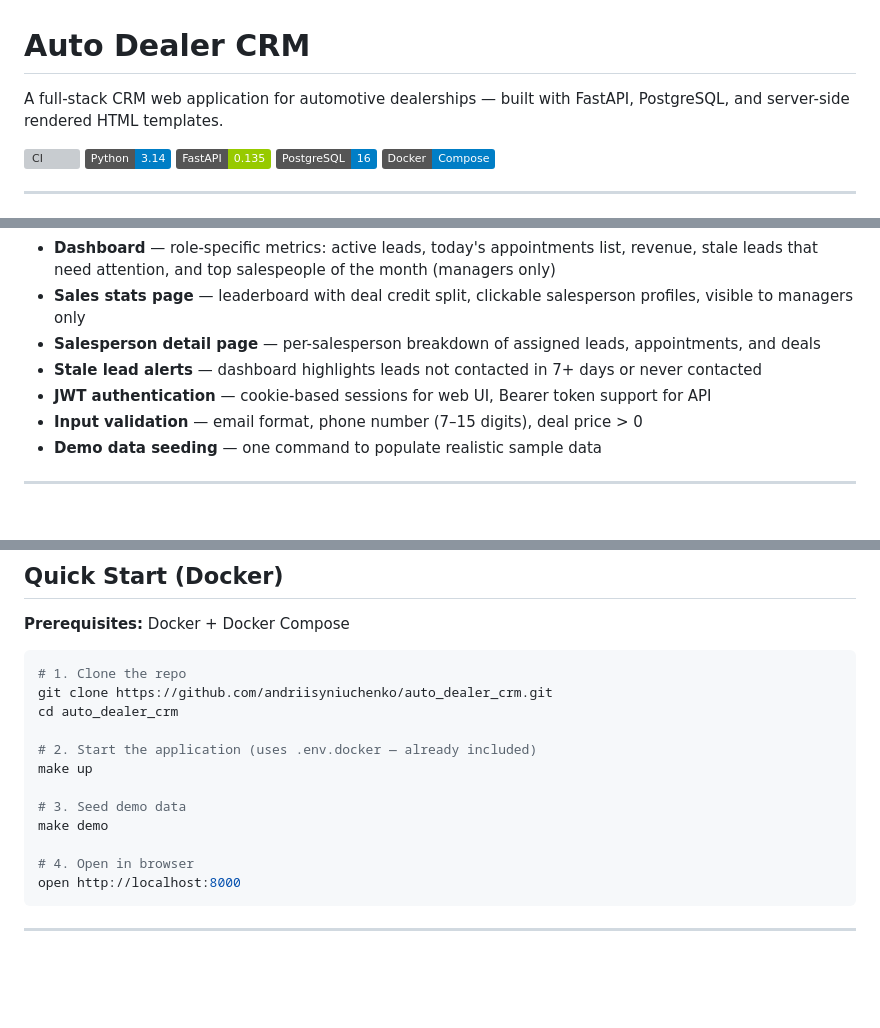
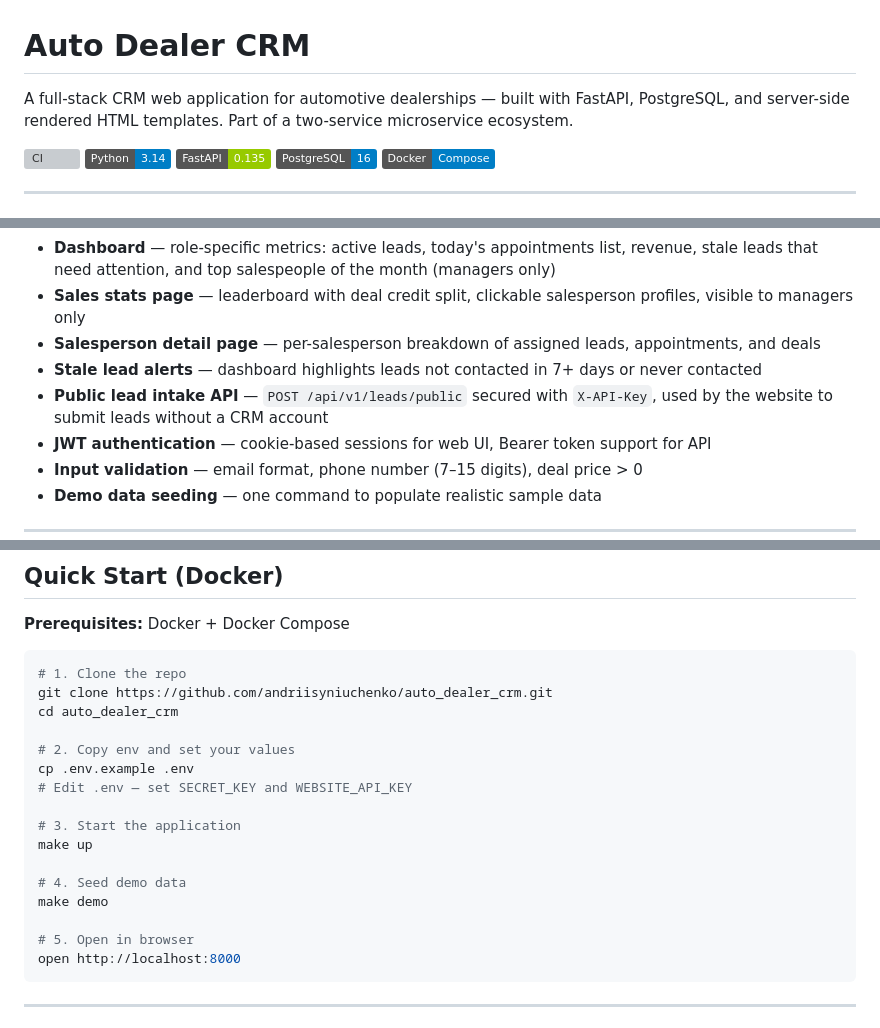
Before and after one commit to andriisyniuchenko/auto_dealer_crm, a Markdown page: README.md, 3 parts joined by grey strips. Rendered like a GitHub page; badges without logos; blank space fills up the shorter version; grey boxes are pictures that could not be loaded.

````diff
--- a/README.md
+++ b/README.md
@@ -1,6 +1,6 @@
 # Auto Dealer CRM
 
-A full-stack CRM web application for automotive dealerships — built with FastAPI, PostgreSQL, and server-side rendered HTML templates.
+A full-stack CRM web application for automotive dealerships — built with FastAPI, PostgreSQL, and server-side rendered HTML templates. Part of a two-service microservice ecosystem.
 
 [![CI](https://github.com/andriisyniuchenko/auto_dealer_crm/actions/workflows/ci.yml/badge.svg)](https://github.com/andriisyniuchenko/auto_dealer_crm/actions/workflows/ci.yml)
 ![Python](https://img.shields.io/badge/Python-3.14-blue?logo=python)
@@ -35,6 +60,7 @@ Auto Dealer CRM helps dealership teams track leads, manage deals, schedule appoi
 - **Sales stats page** — leaderboard with deal credit split, clickable salesperson profiles, visible to managers only
 - **Salesperson detail page** — per-salesperson breakdown of assigned leads, appointments, and deals
 - **Stale lead alerts** — dashboard highlights leads not contacted in 7+ days or never contacted
+- **Public lead intake API** — `POST /api/v1/leads/public` secured with `X-API-Key`, used by the website to submit leads without a CRM account
 - **JWT authentication** — cookie-based sessions for web UI, Bearer token support for API
 - **Input validation** — email format, phone number (7–15 digits), deal price > 0
 - **Demo data seeding** — one command to populate realistic sample data
@@ -85,13 +111,17 @@ app/
 git clone https://github.com/andriisyniuchenko/auto_dealer_crm.git
 cd auto_dealer_crm
 
-# 2. Start the application (uses .env.docker — already included)
+# 2. Copy env and set your values
+cp .env.example .env
+# Edit .env — set SECRET_KEY and WEBSITE_API_KEY
+
+# 3. Start the application
 make up
 
-# 3. Seed demo data
+# 4. Seed demo data
 make demo
 
-# 4. Open in browser
+# 5. Open in browser
 open http://localhost:8000
 ```
 
````
Also changed, not shown: other parts of README.md (+45 -1 lines).
